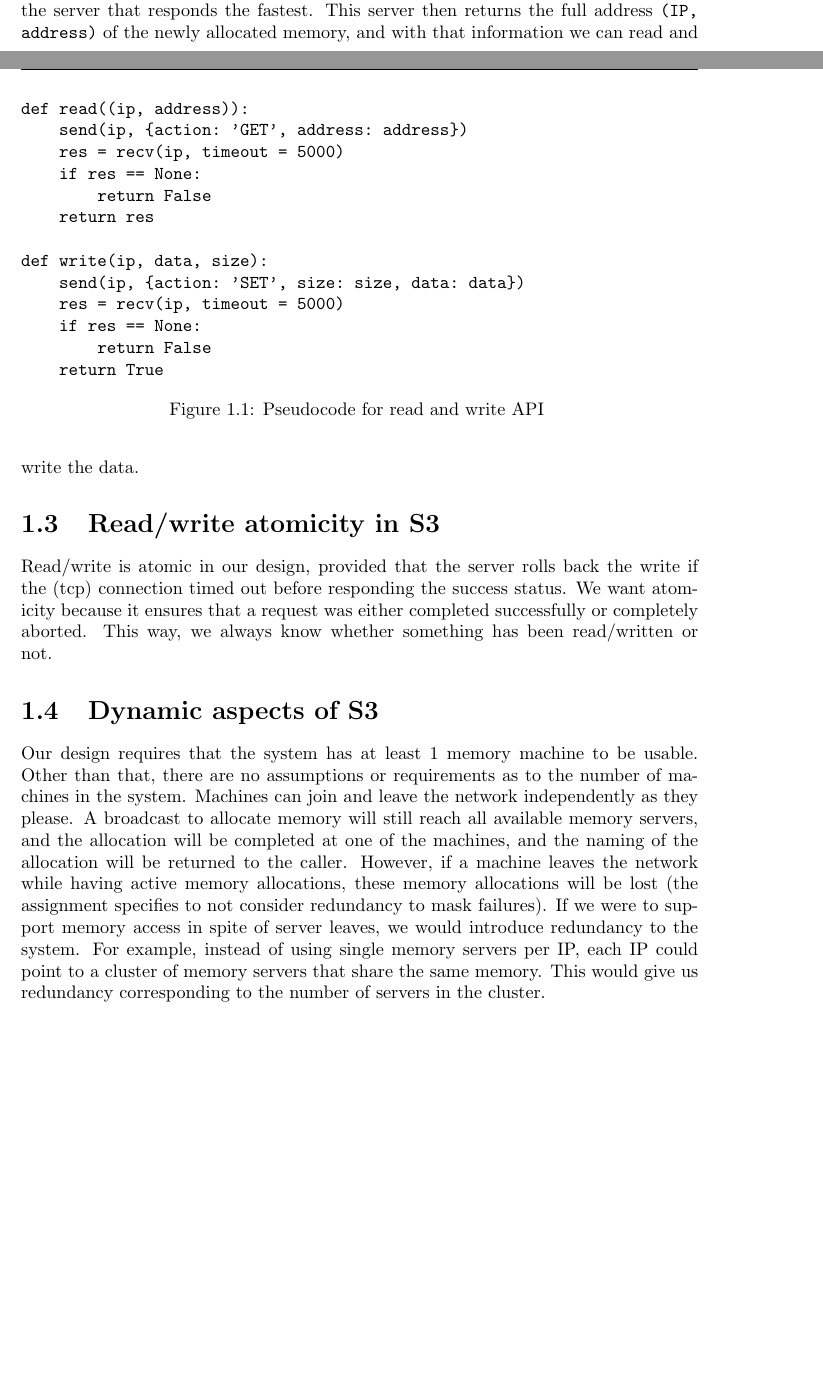
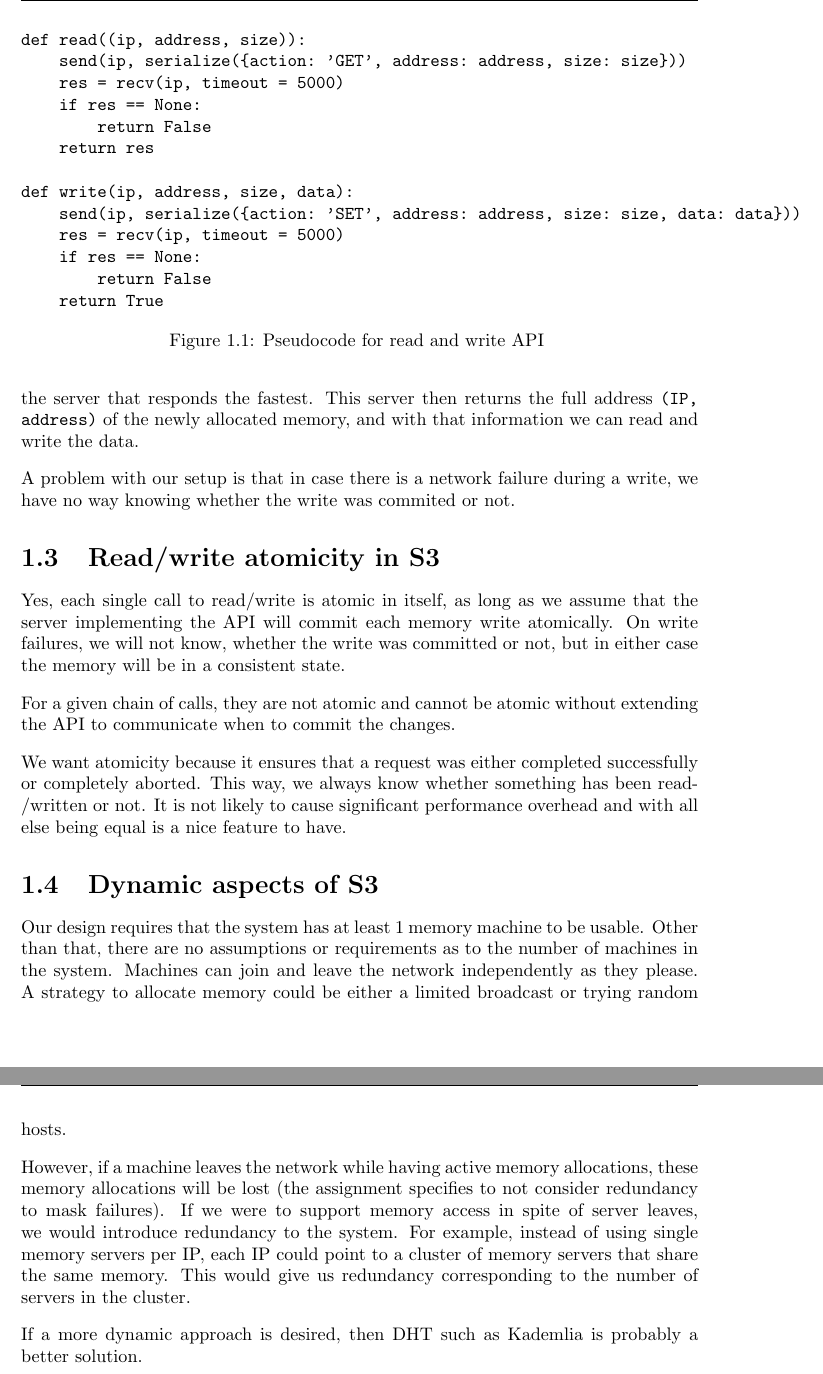
Before and after one commit to NinnOgTonic/PCSD, a LaTeX thesis (Report/PCSD-report.tex, which reads Report/part1.tex): two parts of pages 3 and 4 of 8 before the commit and two parts of pages 4 and 5 of 9 after it, joined at a grey line, cut so that both start at the same text, the shorter picture padded with empty space. Compiled offline with pdfLaTeX.

Commit message:
Fixed small report stuff

```diff
--- a/Report/PCSD-report.tex
+++ b/Report/PCSD-report.tex
@@ -63,6 +63,7 @@ morekeywords={*,...,xchar,xstring,xmany1,chainl1,chainl1',ReadP}            % if
 
 \newenvironment{timesfont}{\fontfamily{mathptmx}\selectfont}{}
 
+\setlength\parskip{2ex}
 \newcommand{\n}[0]{\\[2ex]} %NEWLINE [2ex]
 \newcommand{\set}[1]{\{#1\}}
 \usepackage{hyperref}
--- a/Report/part1.tex
+++ b/Report/part1.tex
@@ -7,3 +24,2 @@ If a machine is unavailable, it will not respond, and that is interpretted as an
 
 \section{Pseudocode of S3 APIs}
-Figure \ref{pseudocode} shows the pseudocode of our API to read/write directly from/to the memory server with the desired memory. As can be seen, the IP address is needed to read or write memory. This is obtained when allocating memory. Memory allocation is done by broadcasting a request to allocate said memory to all memory servers, and accepting the server that responds the fastest. This server then returns the full address \texttt{(IP, address)} of the newly allocated memory, and with that information we can read and write the data.
@@ -10,15 +31,22 @@ Figure \ref{pseudocode} shows the pseudocode of our API to read/write directly f
+and accepting the server that responds the fastest. This server then
+returns the full address \texttt{(IP, address)} of the newly allocated
+memory, and with that information we can read and write the data.
+
+A problem with our setup is that in case there is a network failure
+during a write, we have no way knowing whether the write was commited
+or not.
 
 \begin{figure}
 \begin{verbatim}
-def read((ip, address)):
-    send(ip, {action: 'GET', address: address})
+def read((ip, address, size)):
+    send(ip, serialize({action: 'GET', address: address, size: size}))
     res = recv(ip, timeout = 5000)
     if res == None:
         return False
     return res
 
-def write(ip, data, size):
-    send(ip, {action: 'SET', size: size, data: data})
+def write(ip, address, size, data):
+    send(ip, serialize({action: 'SET', address: address, size: size, data: data}))
     res = recv(ip, timeout = 5000)
     if res == None:
         return False
@@ -28,7 +56,36 @@ def write(ip, data, size):
 \end{figure}
 
 \section{Read/write atomicity in S3}
-Read/write is atomic in our design, provided that the server rolls back the write if the (tcp) connection timed out before responding the success status. We want atomicity because it ensures that a request was either completed successfully or completely aborted. This way, we always know whether something has been read/written or not.
+Yes, each single call to read/write is atomic in itself, as long as we
+assume that the server implementing the API will commit each memory
+write atomically. On write failures, we will not know, whether the
+write was committed or not, but in either case the memory will be in a
+consistent state.
+
+For a given chain of calls, they are not atomic and cannot be atomic
+without extending the API to communicate when to commit the changes.
+
+We want atomicity because it ensures that a request was either
+completed successfully or completely aborted. This way, we always know
+whether something has been read/written or not. It is not likely to
+cause significant performance overhead and with all else being equal
+is a nice feature to have.
 
 \section{Dynamic aspects of S3}
-Our design requires that the system has at least 1 memory machine to be usable. Other than that, there are no assumptions or requirements as to the number of machines in the system. Machines can join and leave the network independently as they please. A broadcast to allocate memory will still reach all available memory servers, and the allocation will be completed at one of the machines, and the naming of the allocation will be returned to the caller. However, if a machine leaves the network while having active memory allocations, these memory allocations will be lost (the assignment specifies to not consider redundancy to mask failures). If we were to support memory access in spite of server leaves, we would introduce redundancy to the system. For example, instead of using single memory servers per IP, each IP could point to a cluster of memory servers that share the same memory. This would give us redundancy corresponding to the number of servers in the cluster.
+Our design requires that the system has at least 1 memory machine to
+be usable. Other than that, there are no assumptions or requirements
+as to the number of machines in the system. Machines can join and
+leave the network independently as they please. A strategy to allocate
+memory could be either a limited broadcast or trying random hosts.
+
+However, if a machine leaves the network while having active memory
+allocations, these memory allocations will be lost (the assignment
+specifies to not consider redundancy to mask failures). If we were to
+support memory access in spite of server leaves, we would introduce
+redundancy to the system. For example, instead of using single memory
+servers per IP, each IP could point to a cluster of memory servers
+that share the same memory. This would give us redundancy
+corresponding to the number of servers in the cluster.
+
+If a more dynamic approach is desired, then DHT such as Kademlia is
+probably a better solution.
```
Also changed, not shown: Report/part1.tex (28 more changed lines).
